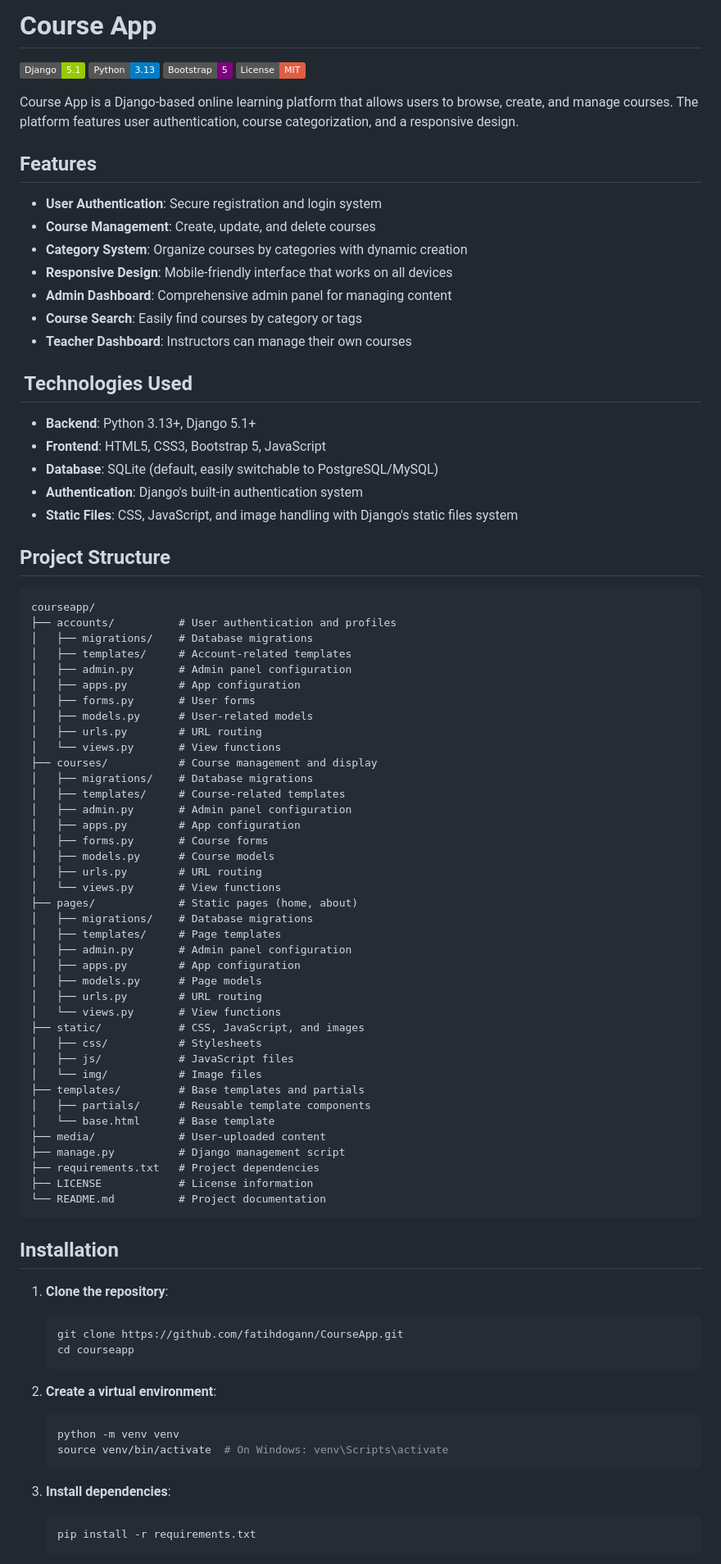
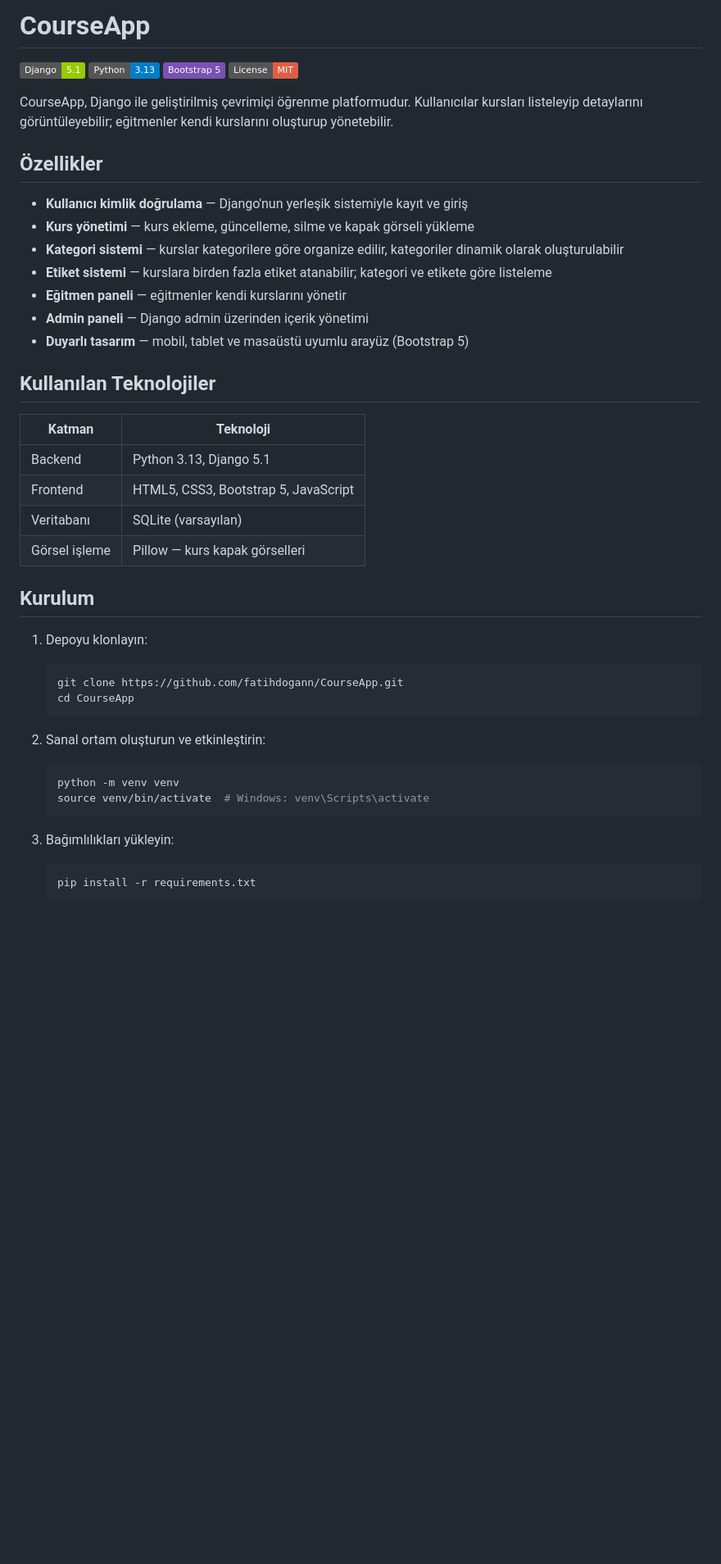
Before and after one commit to fatihdogann/CourseApp, a Markdown page: README.md, the part around one of its changes. Shown at 82% size. GitHub-like rendering; badges without logos; blank space fills up the shorter version.

Commit message:
docs: README Türkçe olarak baştan yazıldı

````diff
--- a/README.md
+++ b/README.md
@@ -1,89 +1,49 @@
-# Course App
+# CourseApp
 
 ![Django](https://img.shields.io/badge/Django-5.1-green)
 ![Python](https://img.shields.io/badge/Python-3.13-blue)
-![Bootstrap](https://img.shields.io/badge/Bootstrap-5-purple)
+![Bootstrap](https://img.shields.io/badge/Bootstrap_5-7952B3?logo=bootstrap&logoColor=white)
 ![License](https://img.shields.io/badge/License-MIT-red)
 
-Course App is a Django-based online learning platform that allows users to browse, create, and manage courses. The platform features user authentication, course categorization, and a responsive design.
+CourseApp, Django ile geliştirilmiş çevrimiçi öğrenme platformudur. Kullanıcılar kursları listeleyip detaylarını görüntüleyebilir; eğitmenler kendi kurslarını oluşturup yönetebilir.
 
-##  Features
+## Özellikler
 
-- **User Authentication**: Secure registration and login system
-- **Course Management**: Create, update, and delete courses
-- **Category System**: Organize courses by categories with dynamic creation
-- **Responsive Design**: Mobile-friendly interface that works on all devices
-- **Admin Dashboard**: Comprehensive admin panel for managing content
-- **Course Search**: Easily find courses by category or tags
-- **Teacher Dashboard**: Instructors can manage their own courses
+- **Kullanıcı kimlik doğrulama** — Django'nun yerleşik sistemiyle kayıt ve giriş
+- **Kurs yönetimi** — kurs ekleme, güncelleme, silme ve kapak görseli yükleme
+- **Kategori sistemi** — kurslar kategorilere göre organize edilir, kategoriler dinamik olarak oluşturulabilir
+- **Etiket sistemi** — kurslara birden fazla etiket atanabilir; kategori ve etikete göre listeleme
+- **Eğitmen paneli** — eğitmenler kendi kurslarını yönetir
+- **Admin paneli** — Django admin üzerinden içerik yönetimi
+- **Duyarlı tasarım** — mobil, tablet ve masaüstü uyumlu arayüz (Bootstrap 5)
 
-## ️ Technologies Used
+## Kullanılan Teknolojiler
 
-- **Backend**: Python 3.13+, Django 5.1+
-- **Frontend**: HTML5, CSS3, Bootstrap 5, JavaScript
-- **Database**: SQLite (default, easily switchable to PostgreSQL/MySQL)
-- **Authentication**: Django's built-in authentication system
-- **Static Files**: CSS, JavaScript, and image handling with Django's static files system
+| Katman | Teknoloji |
+| --- | --- |
+| Backend | Python 3.13, Django 5.1 |
+| Frontend | HTML5, CSS3, Bootstrap 5, JavaScript |
+| Veritabanı | SQLite (varsayılan) |
+| Görsel işleme | Pillow — kurs kapak görselleri |
 
-##  Project Structure
+## Kurulum
 
-```
-courseapp/
-├── accounts/          # User authentication and profiles
-│   ├── migrations/    # Database migrations
-│   ├── templates/     # Account-related templates
-│   ├── admin.py       # Admin panel configuration
-│   ├── apps.py        # App configuration
-│   ├── forms.py       # User forms
-│   ├── models.py      # User-related models
-│   ├── urls.py        # URL routing
-│   └── views.py       # View functions
-├── courses/           # Course management and display
-│   ├── migrations/    # Database migrations
-│   ├── templates/     # Course-related templates
-│   ├── admin.py       # Admin panel configuration
-│   ├── apps.py        # App configuration
-│   ├── forms.py       # Course forms
-│   ├── models.py      # Course models
-│   ├── urls.py        # URL routing
-│   └── views.py       # View functions
-├── pages/             # Static pages (home, about)
-│   ├── migrations/    # Database migrations
-│   ├── templates/     # Page templates
-│   ├── admin.py       # Admin panel configuration
-│   ├── apps.py        # App configuration
-│   ├── models.py      # Page models
-│   ├── urls.py        # URL routing
-│   └── views.py       # View functions
-├── static/            # CSS, JavaScript, and images
-│   ├── css/           # Stylesheets
-│   ├── js/            # JavaScript files
-│   └── img/           # Image files
-├── templates/         # Base templates and partials
-│   ├── partials/      # Reusable template components
-│   └── base.html      # Base template
-├── media/             # User-uploaded content
-├── manage.py          # Django management script
-├── requirements.txt   # Project dependencies
-├── LICENSE            # License information
-└── README.md          # Project documentation
-```
+1. Depoyu klonlayın:
 
-##  Installation
-
-1. **Clone the repository**:
    ```bash
    git clone https://github.com/fatihdogann/CourseApp.git
-   cd courseapp
+   cd CourseApp
    ```
 
-2. **Create a virtual environment**:
+2. Sanal ortam oluşturun ve etkinleştirin:
+
    ```bash
    python -m venv venv
-   source venv/bin/activate  # On Windows: venv\Scripts\activate
+   source venv/bin/activate  # Windows: venv\Scripts\activate
    ```
 
-3. **Install dependencies**:
+3. Bağımlılıkları yükleyin:
+
    ```bash
    pip install -r requirements.txt
    ```
````
Also changed, not shown: other parts of README.md (+25 -48 lines).
